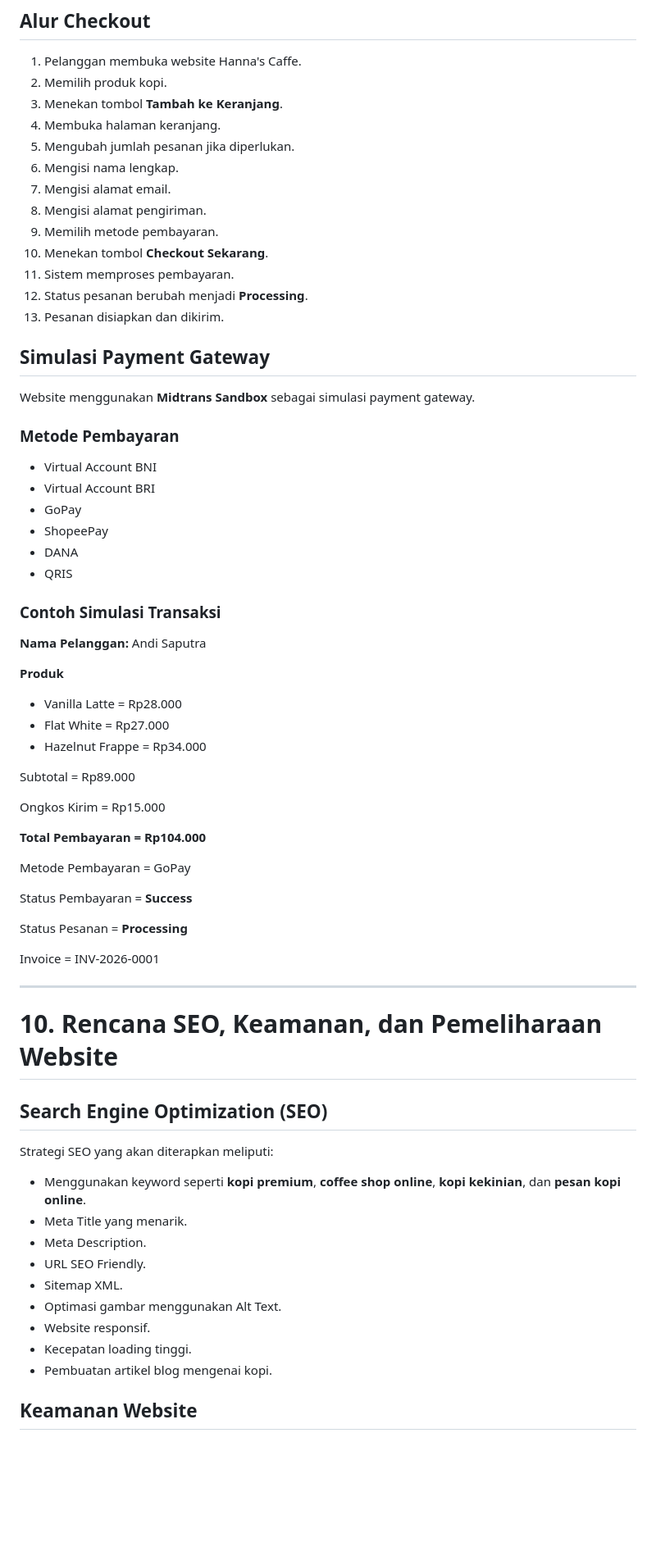
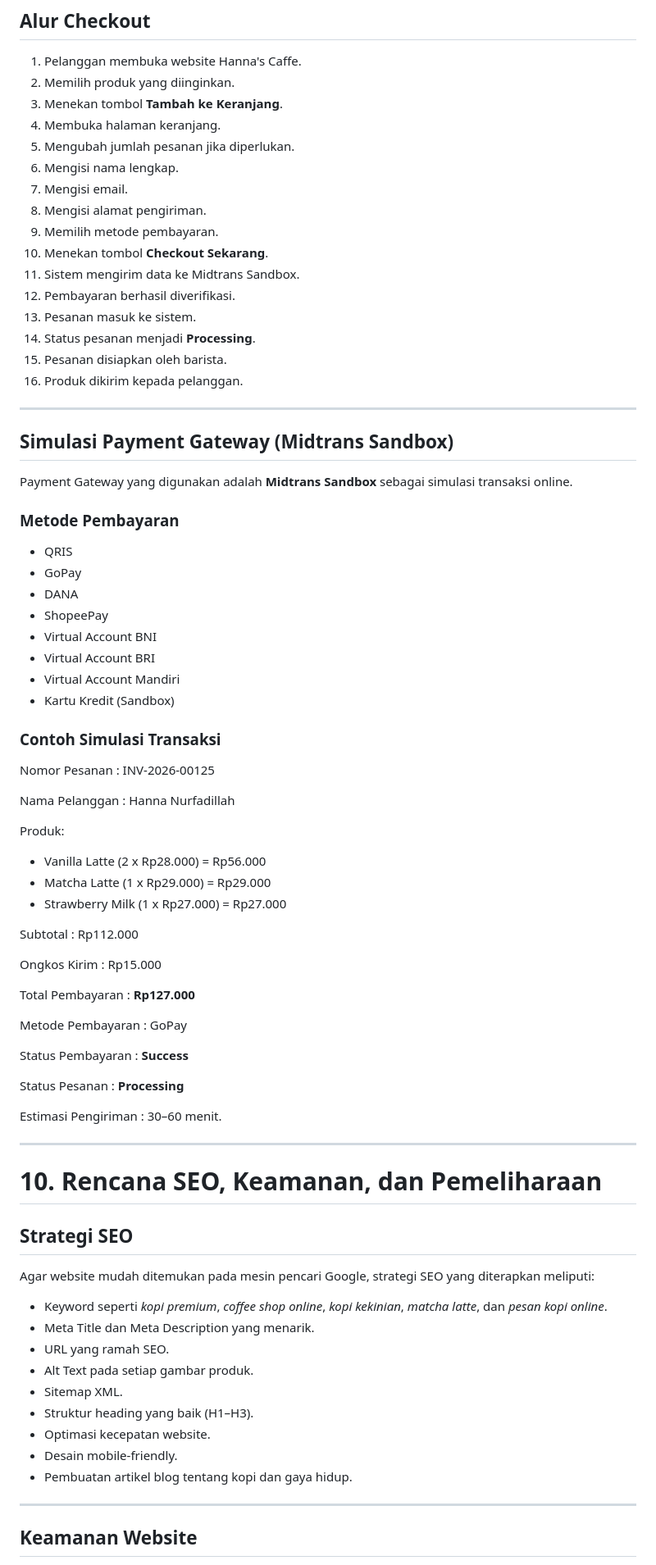
Before and after one commit to hnurfadillah280-hub/ecommerce-sederhana-Hanna-nurfadillah, a Markdown page: README.md, the part around one of its changes. Shown at 82% size. GitHub-like rendering; blank space fills up the shorter version.

```diff
--- a/README.md
+++ b/README.md
@@ -263,73 +331,84 @@ Beberapa program diskon yang diberikan yaitu:
 ## Alur Checkout
 
 1. Pelanggan membuka website Hanna's Caffe.
-2. Memilih produk kopi.
+2. Memilih produk yang diinginkan.
 3. Menekan tombol **Tambah ke Keranjang**.
 4. Membuka halaman keranjang.
 5. Mengubah jumlah pesanan jika diperlukan.
 6. Mengisi nama lengkap.
-7. Mengisi alamat email.
+7. Mengisi email.
 8. Mengisi alamat pengiriman.
 9. Memilih metode pembayaran.
 10. Menekan tombol **Checkout Sekarang**.
-11. Sistem memproses pembayaran.
-12. Status pesanan berubah menjadi **Processing**.
-13. Pesanan disiapkan dan dikirim.
+11. Sistem mengirim data ke Midtrans Sandbox.
+12. Pembayaran berhasil diverifikasi.
+13. Pesanan masuk ke sistem.
+14. Status pesanan menjadi **Processing**.
+15. Pesanan disiapkan oleh barista.
+16. Produk dikirim kepada pelanggan.
 
-## Simulasi Payment Gateway
+---
 
-Website menggunakan **Midtrans Sandbox** sebagai simulasi payment gateway.
+## Simulasi Payment Gateway (Midtrans Sandbox)
+
+Payment Gateway yang digunakan adalah **Midtrans Sandbox** sebagai simulasi transaksi online.
 
 ### Metode Pembayaran
 
+* QRIS
+* GoPay
+* DANA
+* ShopeePay
 * Virtual Account BNI
 * Virtual Account BRI
-* GoPay
-* ShopeePay
-* DANA
-* QRIS
+* Virtual Account Mandiri
+* Kartu Kredit (Sandbox)
 
 ### Contoh Simulasi Transaksi
 
-**Nama Pelanggan:** Andi Saputra
+Nomor Pesanan : INV-2026-00125
 
-**Produk**
+Nama Pelanggan : Hanna Nurfadillah
 
-* Vanilla Latte = Rp28.000
-* Flat White = Rp27.000
-* Hazelnut Frappe = Rp34.000
+Produk:
 
-Subtotal = Rp89.000
+* Vanilla Latte (2 x Rp28.000) = Rp56.000
+* Matcha Latte (1 x Rp29.000) = Rp29.000
+* Strawberry Milk (1 x Rp27.000) = Rp27.000
 
-Ongkos Kirim = Rp15.000
+Subtotal : Rp112.000
 
-**Total Pembayaran = Rp104.000**
+Ongkos Kirim : Rp15.000
 
-Metode Pembayaran = GoPay
+Total Pembayaran : **Rp127.000**
 
-Status Pembayaran = **Success**
+Metode Pembayaran : GoPay
 
-Status Pesanan = **Processing**
+Status Pembayaran : **Success**
 
-Invoice = INV-2026-0001
+Status Pesanan : **Processing**
+
+Estimasi Pengiriman : 30–60 menit.
 
 ---
 
-# 10. Rencana SEO, Keamanan, dan Pemeliharaan Website
+# 10. Rencana SEO, Keamanan, dan Pemeliharaan
 
-## Search Engine Optimization (SEO)
+## Strategi SEO
 
-Strategi SEO yang akan diterapkan meliputi:
+Agar website mudah ditemukan pada mesin pencari Google, strategi SEO yang diterapkan meliputi:
 
-* Menggunakan keyword seperti **kopi premium**, **coffee shop online**, **kopi kekinian**, dan **pesan kopi online**.
-* Meta Title yang menarik.
-* Meta Description.
-* URL SEO Friendly.
+* Keyword seperti *kopi premium*, *coffee shop online*, *kopi kekinian*, *matcha latte*, dan *pesan kopi online*.
+* Meta Title dan Meta Description yang menarik.
+* URL yang ramah SEO.
+* Alt Text pada setiap gambar produk.
 * Sitemap XML.
-* Optimasi gambar menggunakan Alt Text.
-* Website responsif.
-* Kecepatan loading tinggi.
-* Pembuatan artikel blog mengenai kopi.
+* Struktur heading yang baik (H1–H3).
+* Optimasi kecepatan website.
+* Desain mobile-friendly.
+* Pembuatan artikel blog tentang kopi dan gaya hidup.
+
+---
 
 ## Keamanan Website
 
```
Also changed, not shown: other parts of README.md (+211 -135 lines).
